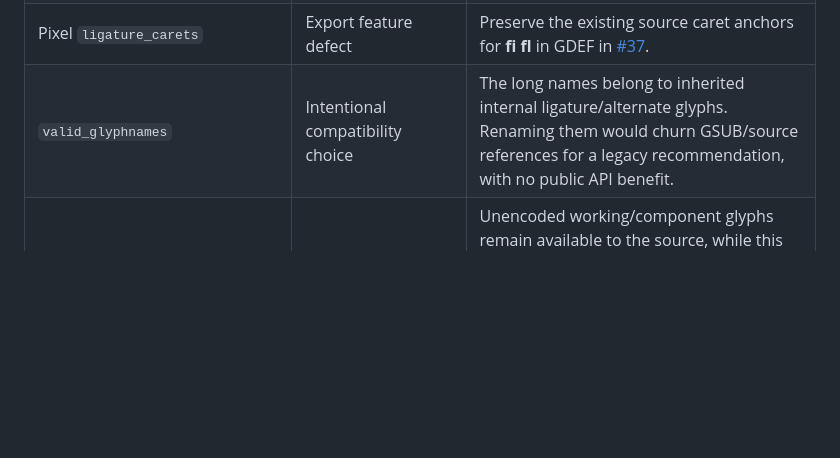
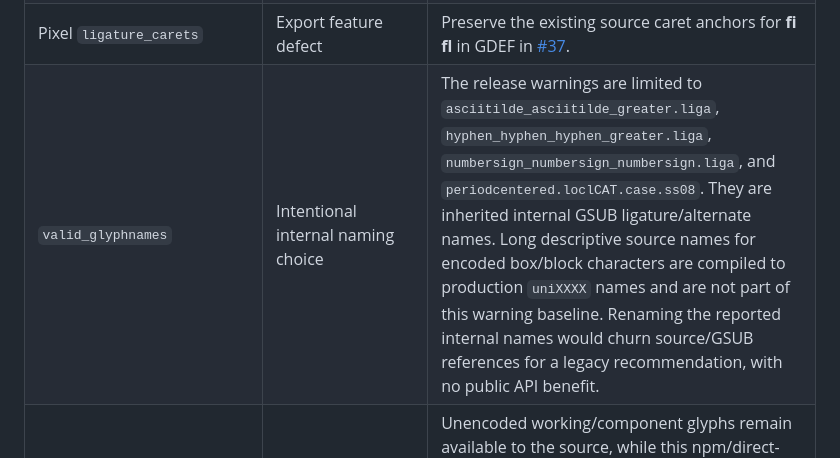
Before and after one commit to NamcheAI/fonts, a Markdown page: documentation/FONTSPECTOR.md, the part around the change. Rendered like a GitHub page; blank space fills up the shorter version.

Commit message:
docs: clarify long glyph name baseline
Co-Authored-By: Codex <codex@openai.com>

```diff
--- a/documentation/FONTSPECTOR.md
+++ b/documentation/FONTSPECTOR.md
@@ -87,7 +87,7 @@ and `documentation/issues/issue-23-outline-heuristics.png`.
 | Pixel `rupee` | Missing glyph feature | Design and ship **₹** for all five Pixel styles in [#34](https://github.com/NamcheAI/namche-shadow-font/issues/34). |
 | Pixel `dotted_circle`, required `soft_dotted` | Shaping/design feature | Add **◌** and correct **į́ į̌ į̀ į̃ į̄ į̂** behavior in [#36](https://github.com/NamcheAI/namche-shadow-font/issues/36). |
 | Pixel `ligature_carets` | Export feature defect | Preserve the existing source caret anchors for **ﬁ ﬂ** in GDEF in [#37](https://github.com/NamcheAI/namche-shadow-font/issues/37). |
-| `valid_glyphnames` | Intentional compatibility choice | The long names belong to inherited internal ligature/alternate glyphs. Renaming them would churn GSUB/source references for a legacy recommendation, with no public API benefit. |
+| `valid_glyphnames` | Intentional internal naming choice | The release warnings are limited to `asciitilde_asciitilde_greater.liga`, `hyphen_hyphen_hyphen_greater.liga`, `numbersign_numbersign_numbersign.liga`, and `periodcentered.loclCAT.case.ss08`. They are inherited internal GSUB ligature/alternate names. Long descriptive source names for encoded box/block characters are compiled to production `uniXXXX` names and are not part of this warning baseline. Renaming the reported internal names would churn source/GSUB references for a legacy recommendation, with no public API benefit. |
 | `unreachable_glyphs`, `unreachable_subsetting` | Source/distributor profile choice | Unencoded working/component glyphs remain available to the source, while this npm/direct-download project has no Google Fonts `METADATA.pb` subset-serving contract. Treat count increases as regressions, but do not remove the baseline solely for this profile. |
 | Pixel `soft_hyphen` | Intentional compatibility choice | Retain encoded U+00AD; its presence conflicts with current Google Fonts policy but is valid for the direct font distribution. |
 | Sans VF `suspicious_sidebearings` | Mark-metric heuristic | The reported glyph is the combining mark `uni03020301`; its right-sidebearing variation is not user-facing spacing. Reopen only if shaping proof exposes a mark-positioning defect. |
```
